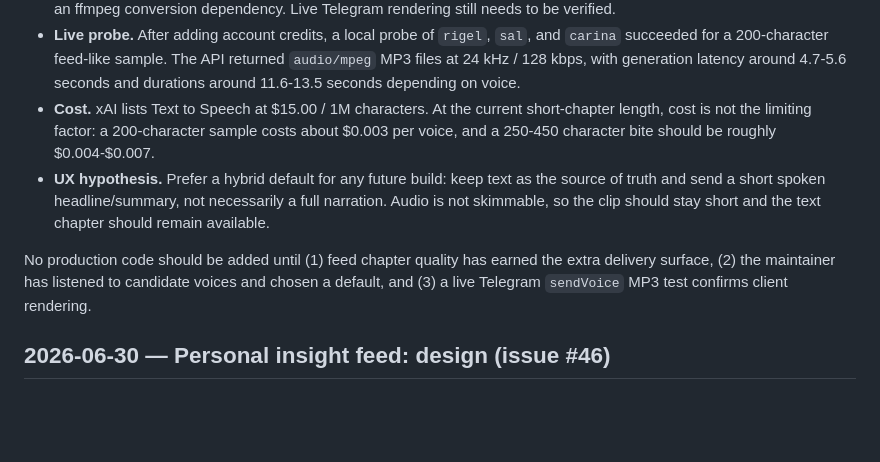
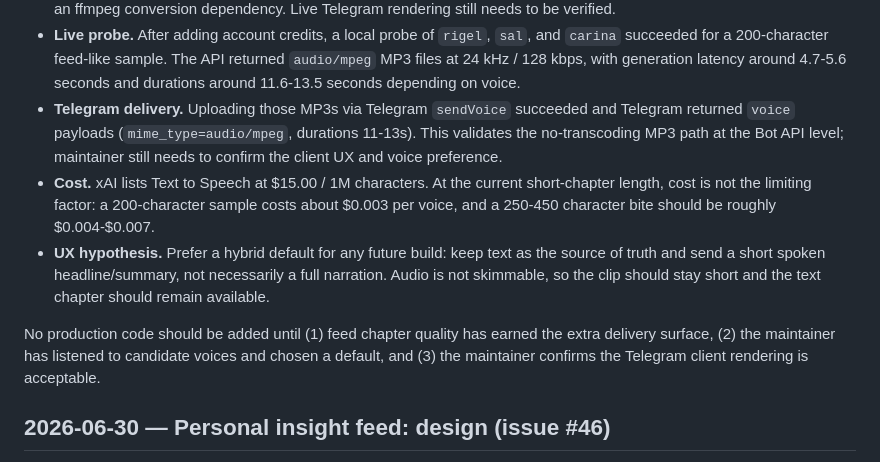
Before and after one commit to himanshu22500/daily-agent, a Markdown page: docs/decisions.md, the part around the change. Drawn GitHub-style; blank space fills up the shorter version.

Commit message:
Record Telegram voice-note verification
Co-Authored-By: Claude Opus 4.8 (1M context) <noreply@anthropic.com>

```diff
--- a/docs/decisions.md
+++ b/docs/decisions.md
@@ -22,6 +22,10 @@ Research findings so far:
   and `carina` succeeded for a 200-character feed-like sample. The API returned
   `audio/mpeg` MP3 files at 24 kHz / 128 kbps, with generation latency around
   4.7-5.6 seconds and durations around 11.6-13.5 seconds depending on voice.
+- **Telegram delivery.** Uploading those MP3s via Telegram `sendVoice` succeeded
+  and Telegram returned `voice` payloads (`mime_type=audio/mpeg`, durations
+  11-13s). This validates the no-transcoding MP3 path at the Bot API level;
+  maintainer still needs to confirm the client UX and voice preference.
 - **Cost.** xAI lists Text to Speech at $15.00 / 1M characters. At the current
   short-chapter length, cost is not the limiting factor: a 200-character sample
   costs about $0.003 per voice, and a 250-450 character bite should be roughly
@@ -33,8 +37,8 @@ Research findings so far:
 
 No production code should be added until (1) feed chapter quality has earned the
 extra delivery surface, (2) the maintainer has listened to candidate voices and
-chosen a default, and (3) a live Telegram `sendVoice` MP3 test confirms client
-rendering.
+chosen a default, and (3) the maintainer confirms the Telegram client rendering
+is acceptable.
 
 ## 2026-06-30 — Personal insight feed: design (issue #46)
 A second, **distinct** feed — a personal **learning/recall stream** from Claude Code
```
Also changed, not shown: ROADMAP.md (+3 -1 lines).
